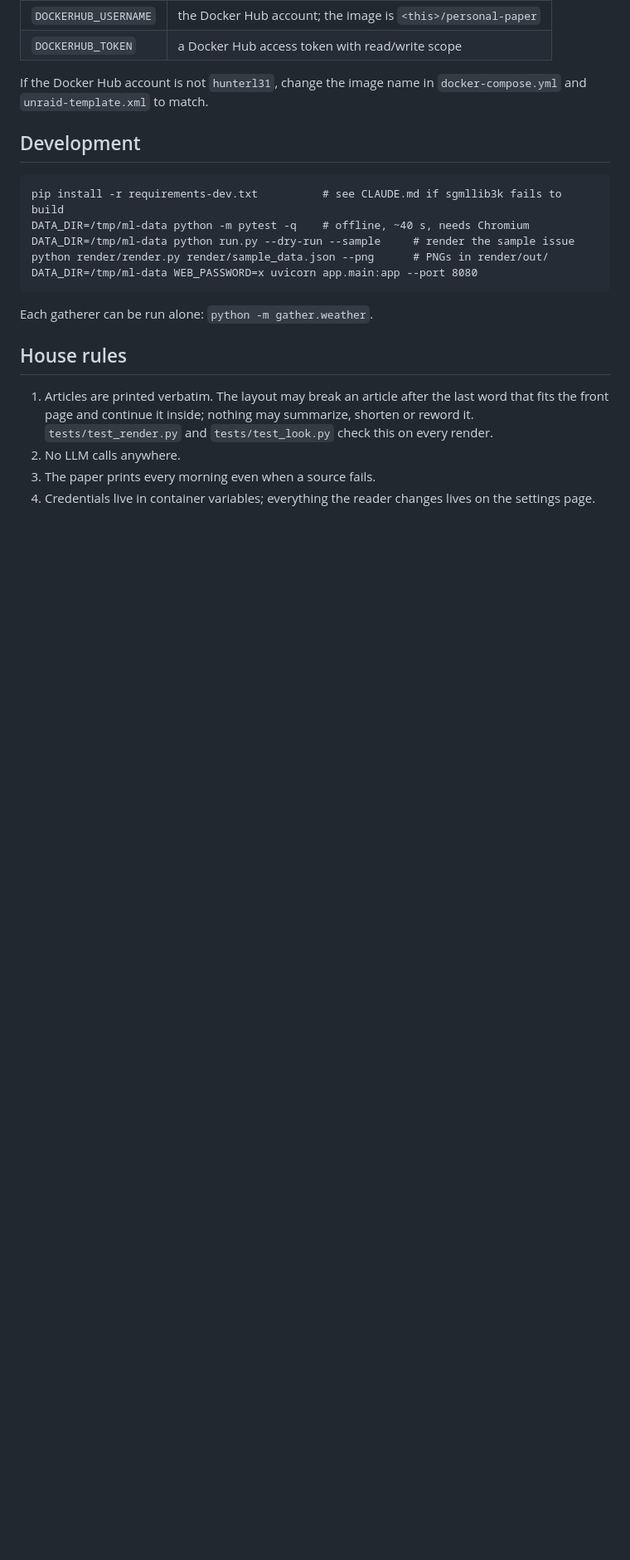
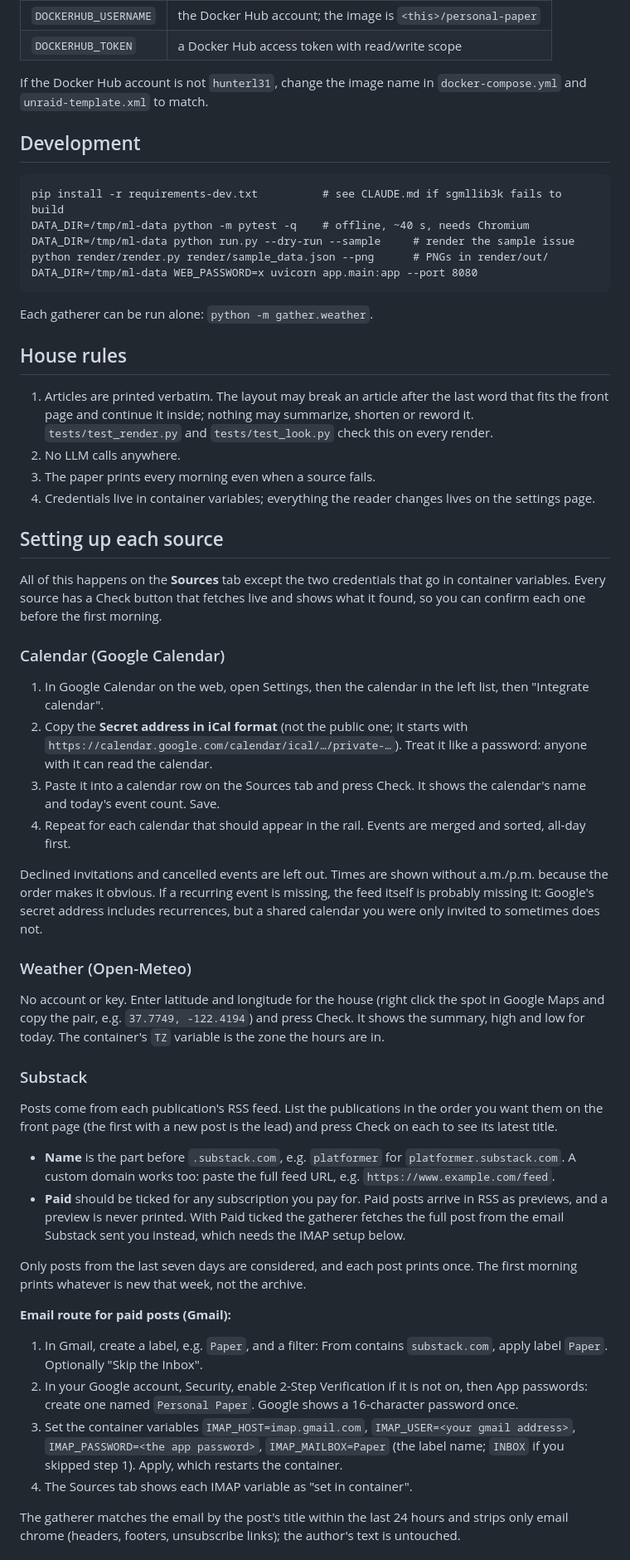
Before and after one commit to HunterL31/personal-paper, a Markdown page: README.md, the part around one of its changes. Shown at 83% size. Rendered like a GitHub page; blank space fills up the shorter version.

Commit message:
README: step-by-step setup for each source

```diff
--- a/README.md
+++ b/README.md
@@ -111,3 +111,70 @@ Each gatherer can be run alone: `python -m gather.weather`.
 3. The paper prints every morning even when a source fails.
 4. Credentials live in container variables; everything the reader changes
    lives on the settings page.
+
+## Setting up each source
+
+All of this happens on the **Sources** tab except the two credentials
+that go in container variables. Every source has a Check button that
+fetches live and shows what it found, so you can confirm each one before
+the first morning.
+
+### Calendar (Google Calendar)
+
+1. In Google Calendar on the web, open Settings, then the calendar in the
+   left list, then "Integrate calendar".
+2. Copy the **Secret address in iCal format** (not the public one; it
+   starts with `https://calendar.google.com/calendar/ical/…/private-…`).
+   Treat it like a password: anyone with it can read the calendar.
+3. Paste it into a calendar row on the Sources tab and press Check. It
+   shows the calendar's name and today's event count. Save.
+4. Repeat for each calendar that should appear in the rail. Events are
+   merged and sorted, all-day first.
+
+Declined invitations and cancelled events are left out. Times are shown
+without a.m./p.m. because the order makes it obvious. If a recurring
+event is missing, the feed itself is probably missing it: Google's secret
+address includes recurrences, but a shared calendar you were only invited
+to sometimes does not.
+
+### Weather (Open-Meteo)
+
+No account or key. Enter latitude and longitude for the house (right
+click the spot in Google Maps and copy the pair, e.g. `37.7749,
+-122.4194`) and press Check. It shows the summary, high and low for
+today. The container's `TZ` variable is the zone the hours are in.
+
+### Substack
+
+Posts come from each publication's RSS feed. List the publications in
+the order you want them on the front page (the first with a new post is
+the lead) and press Check on each to see its latest title.
+
+- **Name** is the part before `.substack.com`, e.g. `platformer` for
+  `platformer.substack.com`. A custom domain works too: paste the full
+  feed URL, e.g. `https://www.example.com/feed`.
+- **Paid** should be ticked for any subscription you pay for. Paid posts
+  arrive in RSS as previews, and a preview is never printed. With Paid
+  ticked the gatherer fetches the full post from the email Substack sent
+  you instead, which needs the IMAP setup below.
+
+Only posts from the last seven days are considered, and each post prints
+once. The first morning prints whatever is new that week, not the archive.
+
+**Email route for paid posts (Gmail):**
+
+1. In Gmail, create a label, e.g. `Paper`, and a filter: From contains
+   `substack.com`, apply label `Paper`. Optionally "Skip the Inbox".
+2. In your Google account, Security, enable 2-Step Verification if it is
+   not on, then App passwords: create one named `Personal Paper`. Google
+   shows a 16-character password once.
+3. Set the container variables `IMAP_HOST=imap.gmail.com`,
+   `IMAP_USER=<your gmail address>`, `IMAP_PASSWORD=<the app password>`,
+   `IMAP_MAILBOX=Paper` (the label name; `INBOX` if you skipped step 1).
+   Apply, which restarts the container.
+4. The Sources tab shows each IMAP variable as "set in container".
+
+The gatherer matches the email by the post's title within the last 24
+hours and strips only email chrome (headers, footers, unsubscribe
+links); the author's text is untouched.
+
```
Also changed, not shown: other parts of README.md (+34 -0 lines).
